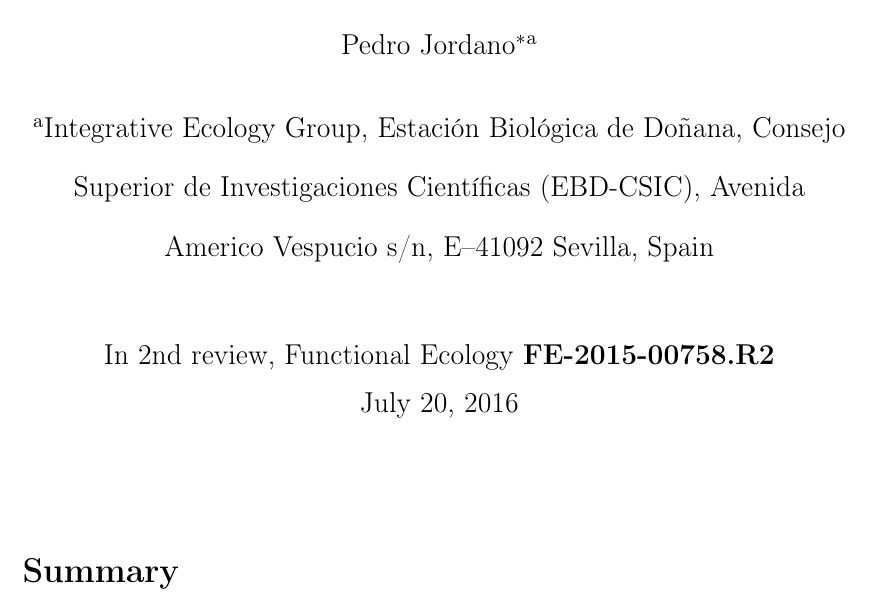
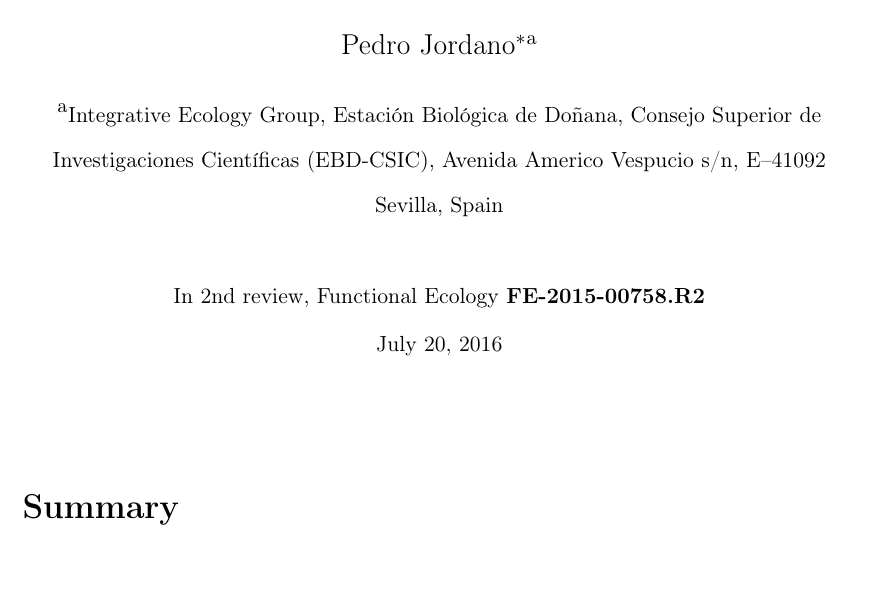
Before and after one commit to pedroj/MS_Network-Sampling, a LaTeX document (MS/maintext/FunctEcol_maintext_interaccum.tex): part of page 1 of 43, cut so that both start at the same text, the shorter picture padded with empty space. Compiled offline with pdfLaTeX.

Commit message:
Final edits to header.

```diff
--- a/MS/maintext/FunctEcol_maintext_interaccum.tex
+++ b/MS/maintext/FunctEcol_maintext_interaccum.tex
@@ -28,9 +28,12 @@
 %--------------------------------------------------------------------------------
 \title{Sampling networks of ecological interactions}
 \author[a]{Pedro Jordano\thanks{jordano@ebd.csic.es}}
-\affil[a]{Integrative Ecology Group, Estaci\'on Biol\'ogica de Do\~nana, Consejo Superior de Investigaciones Cient\'ificas (EBD-CSIC), Avenida Americo Vespucio s\slash n, E--41092 Sevilla, Spain}
+\begin{spacing}{1.0}
+\affil[a]{\small Integrative Ecology Group, Estaci\'on Biol\'ogica de Do\~nana, Consejo Superior de Investigaciones Cient\'ificas (EBD-CSIC), Avenida Americo Vespucio s\slash n, E--41092 Sevilla, Spain}
+
 %\renewcommand\Authands{ and }
-\date{In 2nd review, Functional Ecology \textbf{FE-2015-00758.R2}\\ \today}
+\date{\small In 2nd review, Functional Ecology \textbf{FE-2015-00758.R2}\\ \today}
+\end{spacing}
 
 %--------------------------------------------------------------------------------
 \begin{document}
```
Also changed, not shown: MS/maintext/FunctEcol_maintext_interaccum.pdf, MS/maintext/FunctEcol_maintext_interaccum.tex (2 more changed lines), 2 other files.
